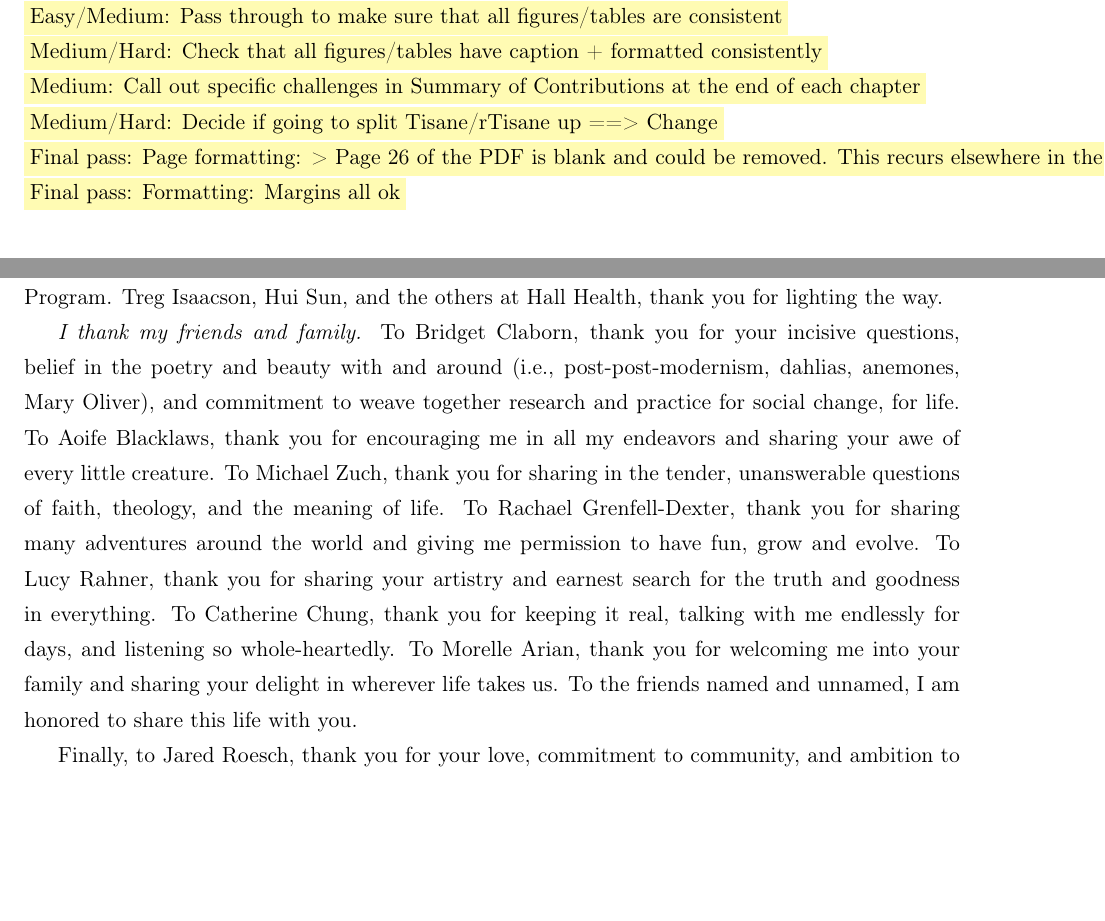
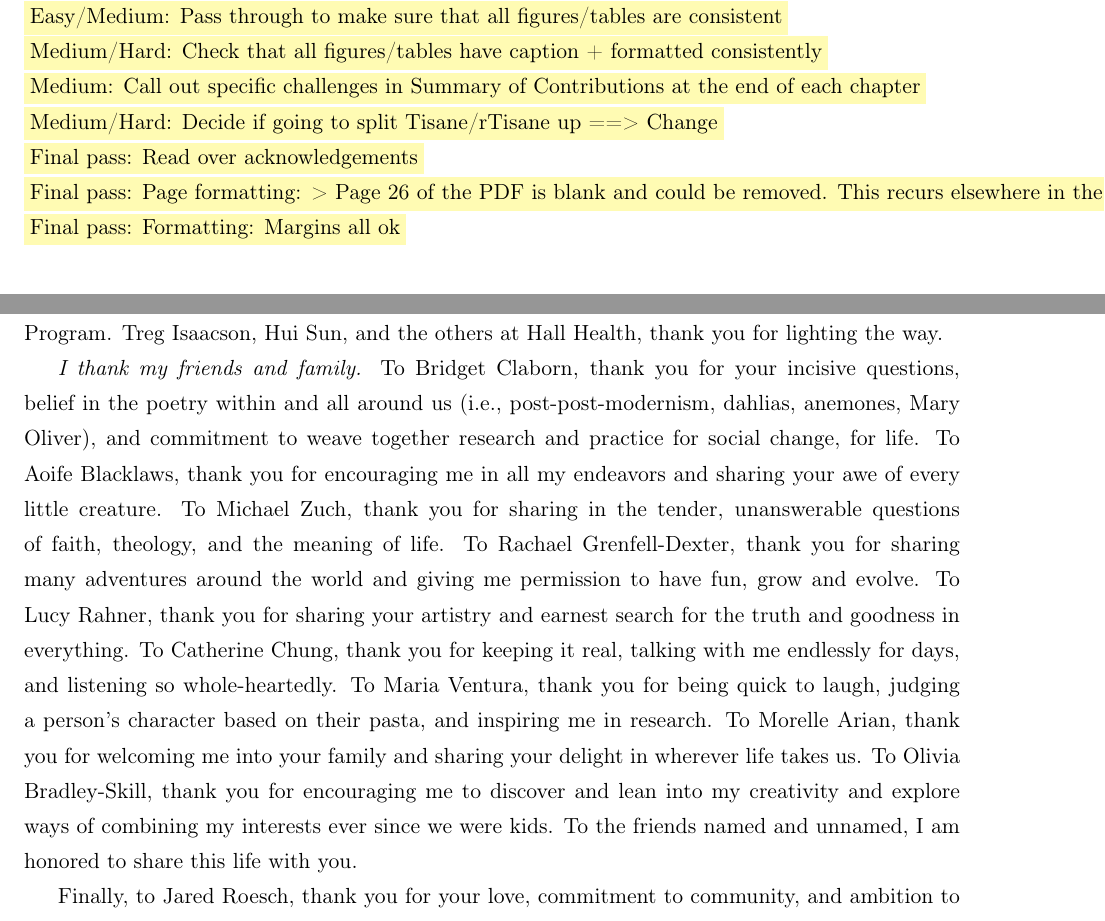
Before and after one commit to emjun/dissertation, a LaTeX thesis (dissertation.tex, which reads 01-abstract.tex, 02-ack.tex): two parts of pages 3 and 7 of 173, joined at a grey line, cut so that both start at the same text, the shorter picture padded with empty space. Compiled offline with pdfLaTeX.

Commit message:
Update acks, add a couple todos

```diff
--- a/01-abstract.tex
+++ b/01-abstract.tex
@@ -35,6 +35,7 @@ of the Supervisory Committee:\\ %change to co-chair if co-advised
 \polish{Medium/Hard: Check that all figures/tables have caption + formatted consistently} \\
 \polish{Medium: Call out specific challenges in Summary of Contributions at the end of each chapter} \\
 \polish{Medium/Hard: Decide if going to split Tisane/rTisane up ==> Change} \\
+\polish{Final pass: Read over acknowledgements} \\
 \polish{Final pass: Page formatting: > Page 26 of the PDF is blank and could be removed. This recurs elsewhere in the document (for example on page 50 and page 84). It's not clear to me if this is intentional.} \\
 \polish{Final pass: Formatting: Margins all ok} \\
 
--- a/02-ack.tex
+++ b/02-ack.tex
@@ -145,7 +145,7 @@ at Hall Health, thank you for lighting the way.
 
 % \item Friends, Besties
 \textit{I thank my friends and family.} To Bridget Claborn, thank you for your
-incisive questions, belief in the poetry and beauty with and around (i.e.,
+incisive questions, belief in the poetry within and all around us (i.e.,
 post-post-modernism, dahlias, anemones, Mary Oliver), and commitment to weave
 together research and practice for social change, for life.
 %to feel and live in the poetry of the universe.
@@ -155,8 +155,11 @@ tender, unanswerable questions of faith, theology, and the meaning of life. To R
 Grenfell-Dexter, thank you for sharing many adventures around the world and giving me permission to have fun, grow and evolve. To Lucy
 Rahner, thank you for sharing your artistry and earnest search for the truth and
 goodness in everything. To Catherine Chung, thank you for keeping it real,
-talking with me endlessly for days, and listening so whole-heartedly. To Morelle Arian, thank you for welcoming me into your family and sharing your delight in wherever life takes us. To the
-friends named and unnamed, I am honored to share this life with you.
+talking with me endlessly for days, and listening so whole-heartedly.
+To Maria Ventura, thank you for being quick to laugh, judging a person's character based on their pasta, and inspiring me in research.
+To Morelle Arian, thank you for welcoming me into your family and sharing your delight in wherever life takes us.
+To Olivia Bradley-Skill, thank you for encouraging me to discover and lean into my creativity and explore ways of combining my interests ever since we were kids.
+To the friends named and unnamed, I am honored to share this life with you.
 %incredible earth, even for a brief moment in time. %--how impeccable.
 
 % \item Partner, Family
```
Also changed, not shown: 2 other files.
